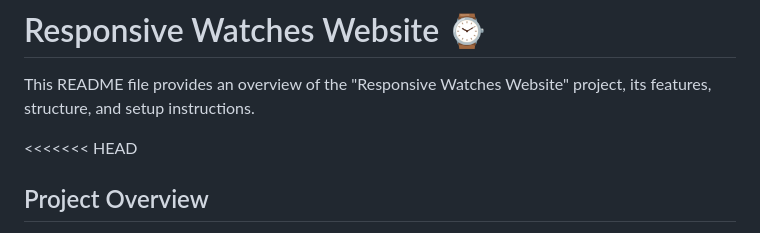
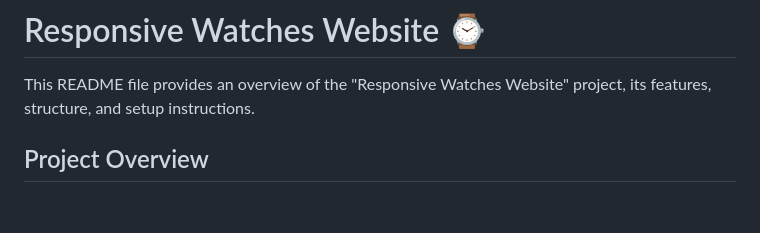
Before and after one commit to ahsannafees903/responsive-webs, a Markdown page: responsive-watches-website-main/README.md, the part around the change. GitHub-like rendering; blank space fills up the shorter version.

```diff
--- a/responsive-watches-website-main/README.md
+++ b/responsive-watches-website-main/README.md
@@ -3,7 +3,7 @@
 
 This README file provides an overview of the "Responsive Watches Website" project, its features, structure, and setup instructions.
 
-<<<<<<< HEAD
+
 ## Project Overview
 
 The "Responsive Watches Website" is a visually appealing and user-friendly e-commerce platform for showcasing and selling a variety of luxury watches. The website is fully responsive, ensuring optimal viewing and interaction on any device, including desktops, tablets, and smartphones.
```
